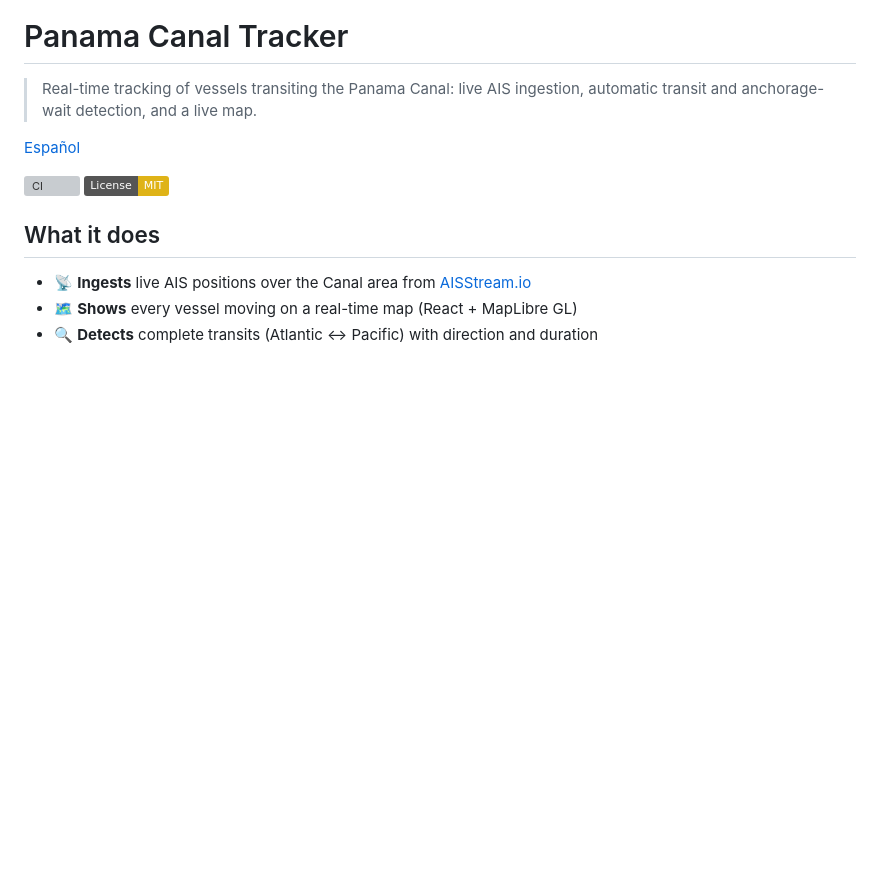
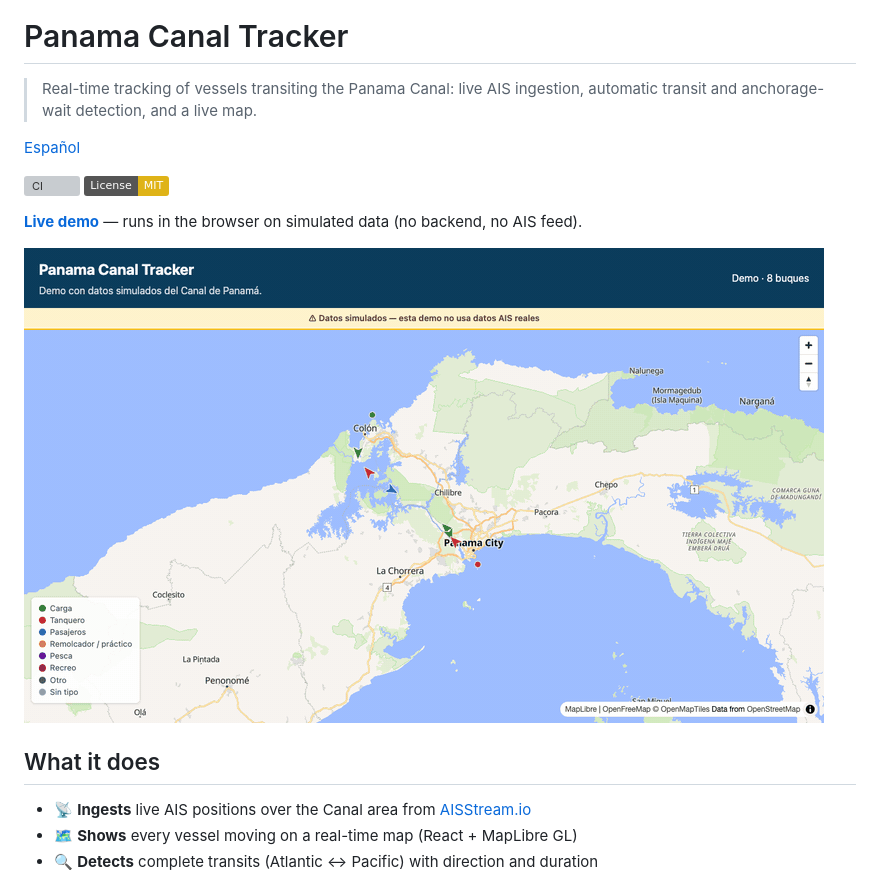
Before and after one commit to zSamir015/panama-canal-tracker, a Markdown page: README.md, the part around the change. Drawn GitHub-style; pictures changed too: docs/media/live-map.gif (added); badges without logos; blank space fills up the shorter version; grey boxes are pictures that could not be loaded.

```diff
--- a/README.md
+++ b/README.md
@@ -8,7 +8,10 @@
 [![CI](https://github.com/zSamir015/panama-canal-tracker/actions/workflows/ci.yml/badge.svg)](https://github.com/zSamir015/panama-canal-tracker/actions/workflows/ci.yml)
 [![License: MIT](https://img.shields.io/badge/License-MIT-yellow.svg)](LICENSE)
 
-<!-- Demo GIF (Phase 4): docs/media/live-map.gif -->
+**[Live demo](https://zsamir015.github.io/panama-canal-tracker/)** — runs in the browser on simulated
+data (no backend, no AIS feed).
+
+![Live map of the Panama Canal with simulated vessels](docs/media/live-map.gif)
 
 ## What it does
 
```
Also changed, not shown: README.es.md (+4 -1 lines).
